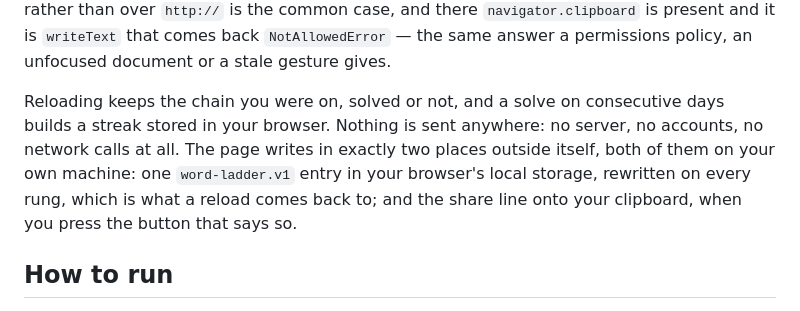
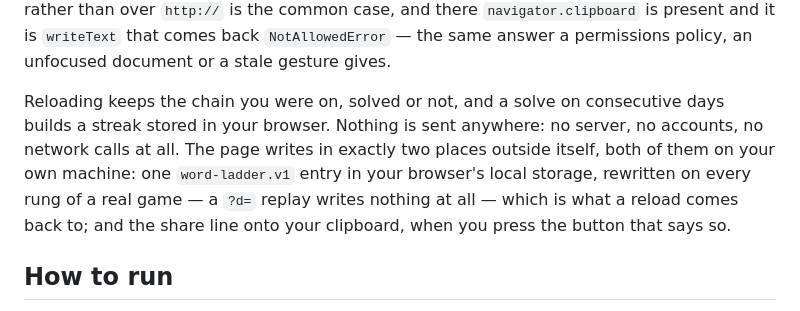
Before and after one commit to yinggarykairui/word-ladder, a Markdown page: README.md, the part around one of its changes. Rendered like a GitHub page.

```diff
--- a/README.md
+++ b/README.md
@@ -22,7 +22,7 @@ Once the ladder reaches the target there is nothing left to add, so the input ro
 
 Share copies one line you can paste anywhere — `word ladder 2026-08-30 · solved in 5 moves · best possible 5 · streak 1`, and the link to this page under it. A replay opened with `?d=` drops the streak clause, because a replay has no streak to claim. It says how your ladder went and never what was in it: no start word, no target, no rung, no letter, so someone who has not played today can read it without the puzzle being spoiled. Where the copy does not happen it puts the same line in a selected box on the page instead, says `copy this line — the browser refused the copy`, and you copy it yourself. Refused, not missing: opening this file directly rather than over `http://` is the common case, and there `navigator.clipboard` is present and it is `writeText` that comes back `NotAllowedError` — the same answer a permissions policy, an unfocused document or a stale gesture gives.
 
-Reloading keeps the chain you were on, solved or not, and a solve on consecutive days builds a streak stored in your browser. Nothing is sent anywhere: no server, no accounts, no network calls at all. The page writes in exactly two places outside itself, both of them on your own machine: one `word-ladder.v1` entry in your browser's local storage, rewritten on every rung, which is what a reload comes back to; and the share line onto your clipboard, when you press the button that says so.
+Reloading keeps the chain you were on, solved or not, and a solve on consecutive days builds a streak stored in your browser. Nothing is sent anywhere: no server, no accounts, no network calls at all. The page writes in exactly two places outside itself, both of them on your own machine: one `word-ladder.v1` entry in your browser's local storage, rewritten on every rung of a real game — a `?d=` replay writes nothing at all — which is what a reload comes back to; and the share line onto your clipboard, when you press the button that says so.
 
 ## How to run
 
```
Also changed, not shown: other parts of README.md (+1 -1 lines), PROJECT.md (+74 -30 lines).
